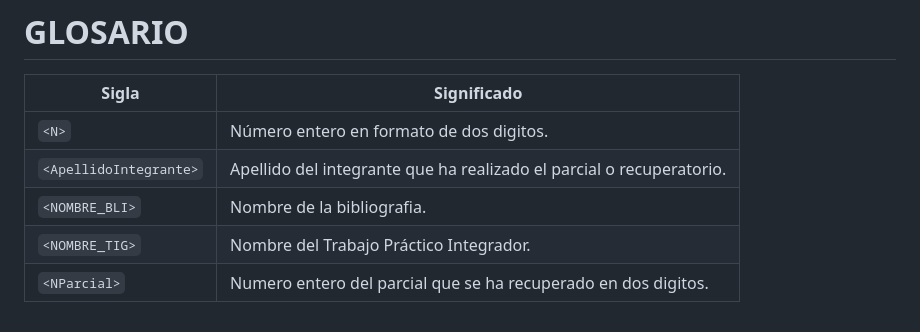
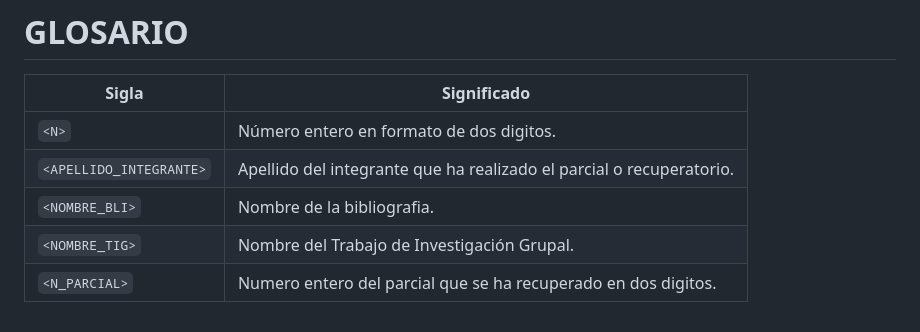
Before and after one commit to Gonza5030/Repositorio_ICS_G3, a Markdown page: README.md, the part around one of its changes. GitHub-like rendering.

Commit message:
Corrección nombres

```diff
--- a/README.md
+++ b/README.md
@@ -39,7 +39,7 @@ LAS FECHAS SON:
 | **Sigla**                 | **Significado**                                                      |
 |---------------------------|----------------------------------------------------------------------|
 | `<N>`                     | Número entero en formato de dos digitos.                             |
-| `<ApellidoIntegrante>`    | Apellido del integrante que ha realizado el parcial o recuperatorio. |
+| `<APELLIDO_INTEGRANTE>`    | Apellido del integrante que ha realizado el parcial o recuperatorio. |
 | `<NOMBRE_BLI>`            | Nombre de la bibliografia.                                           |
-| `<NOMBRE_TIG>`            | Nombre del Trabajo Práctico Integrador.                              |
-| `<NParcial>`              | Numero entero del parcial que se ha recuperado en dos digitos.       |
+| `<NOMBRE_TIG>`            | Nombre del Trabajo de Investigación Grupal.                              |
+| `<N_PARCIAL>`              | Numero entero del parcial que se ha recuperado en dos digitos.       |
```
Also changed, not shown: other parts of README.md (+2 -2 lines).
